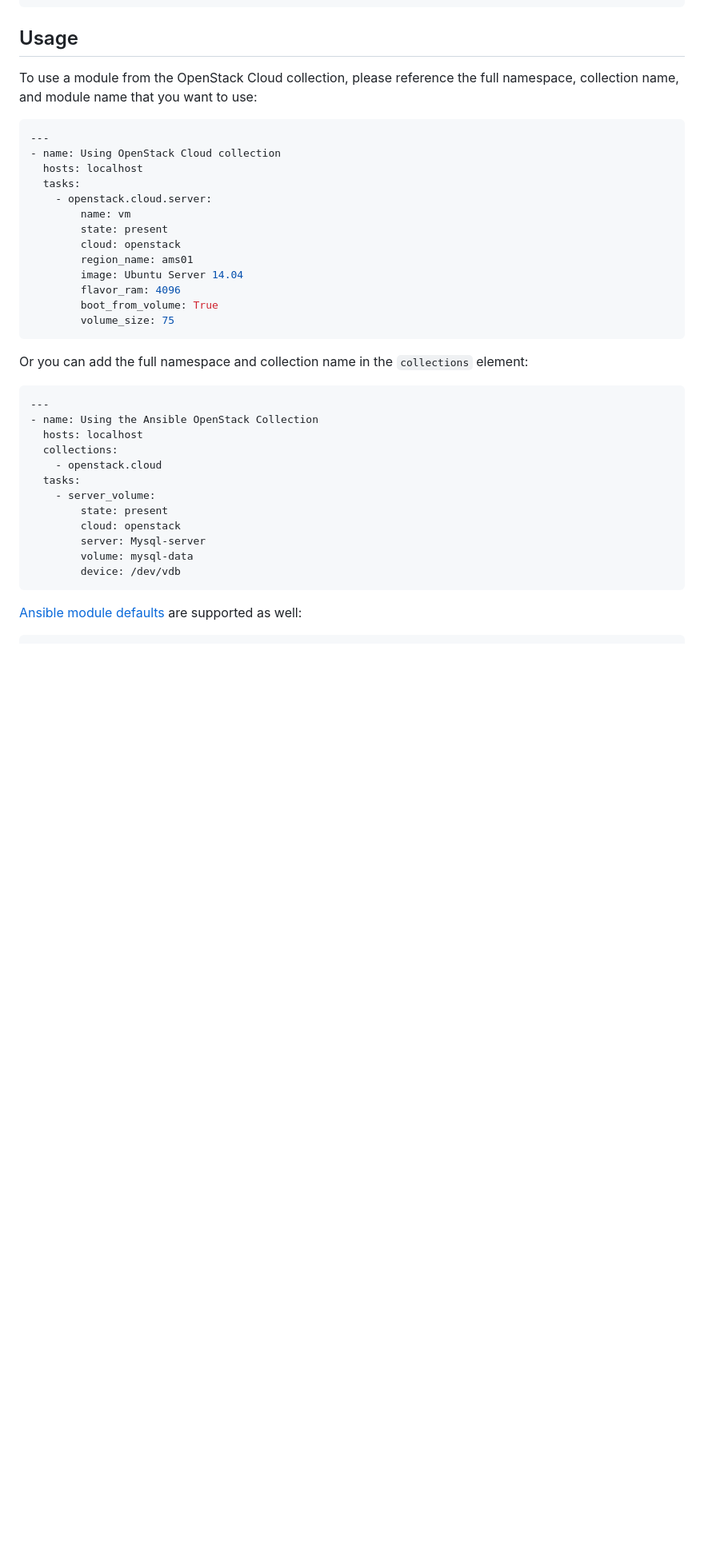
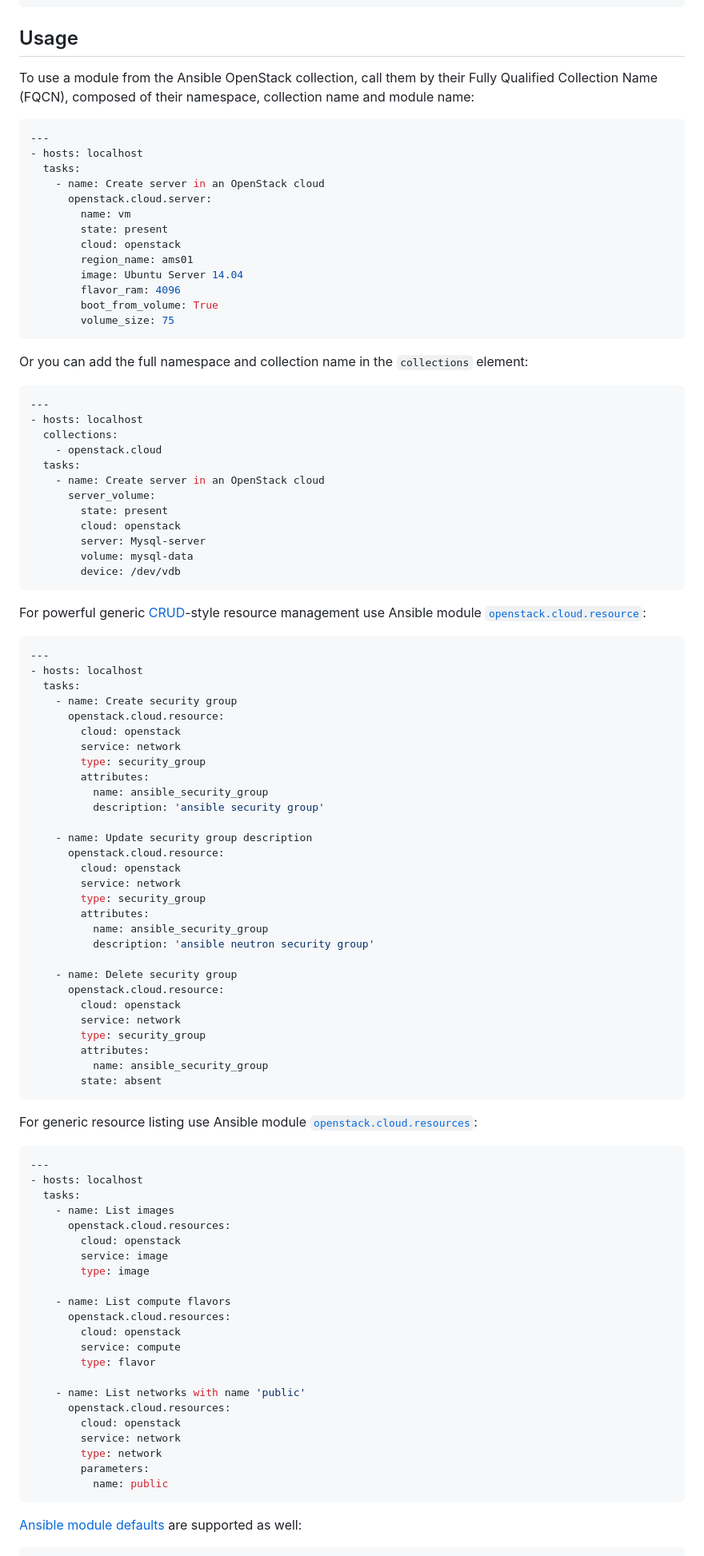
Before and after one commit to openstack/ansible-collections-openstack, a Markdown page: README.md, the part around one of its changes. Shown at 80% size. GitHub-like rendering; blank space fills up the shorter version.

Commit message:
Pivoted docs to generic resource{,s} modules and StateMachine class
Change-Id: Iebcd45d0eae79ab3911fd97c63d17b42d238f875

````diff
--- a/README.md
+++ b/README.md
@@ -64,15 +64,15 @@ ansible-galaxy collection install -r requirements.yml
 
 ## Usage
 
-To use a module from the OpenStack Cloud collection, please reference the full namespace, collection name, and module
-name that you want to use:
+To use a module from the Ansible OpenStack collection, call them by their Fully Qualified Collection Name (FQCN),
+composed of their namespace, collection name and module name:
 
 ```yaml
 ---
-- name: Using OpenStack Cloud collection
-  hosts: localhost
+- hosts: localhost
   tasks:
-    - openstack.cloud.server:
+    - name: Create server in an OpenStack cloud
+      openstack.cloud.server:
         name: vm
         state: present
         cloud: openstack
@@ -87,17 +87,79 @@ Or you can add the full namespace and collection name in the `collections` eleme
 
 ```yaml
 ---
-- name: Using the Ansible OpenStack Collection
-  hosts: localhost
+- hosts: localhost
   collections:
     - openstack.cloud
   tasks:
-    - server_volume:
+    - name: Create server in an OpenStack cloud
+      server_volume:
         state: present
         cloud: openstack
         server: Mysql-server
         volume: mysql-data
         device: /dev/vdb
+```
+
+For powerful generic [CRUD][crud]-style resource management use Ansible module
+[`openstack.cloud.resource`](plugins/modules/resource.py):
+
+```yaml
+---
+- hosts: localhost
+  tasks:
+    - name: Create security group
+      openstack.cloud.resource:
+        cloud: openstack
+        service: network
+        type: security_group
+        attributes:
+          name: ansible_security_group
+          description: 'ansible security group'
+
+    - name: Update security group description
+      openstack.cloud.resource:
+        cloud: openstack
+        service: network
+        type: security_group
+        attributes:
+          name: ansible_security_group
+          description: 'ansible neutron security group'
+
+    - name: Delete security group
+      openstack.cloud.resource:
+        cloud: openstack
+        service: network
+        type: security_group
+        attributes:
+          name: ansible_security_group
+        state: absent
+```
+
+For generic resource listing use Ansible module [`openstack.cloud.resources`](plugins/modules/resources.py):
+
+```yaml
+---
+- hosts: localhost
+  tasks:
+    - name: List images
+      openstack.cloud.resources:
+        cloud: openstack
+        service: image
+        type: image
+
+    - name: List compute flavors
+      openstack.cloud.resources:
+        cloud: openstack
+        service: compute
+        type: flavor
+
+    - name: List networks with name 'public'
+      openstack.cloud.resources:
+        cloud: openstack
+        service: network
+        type: network
+        parameters:
+          name: public
 ```
 
 [Ansible module defaults][ansible-module-defaults] are supported as well:
````
Also changed, not shown: other parts of README.md (+1 -0 lines), docs/contributing.md (+8 -6 lines).
